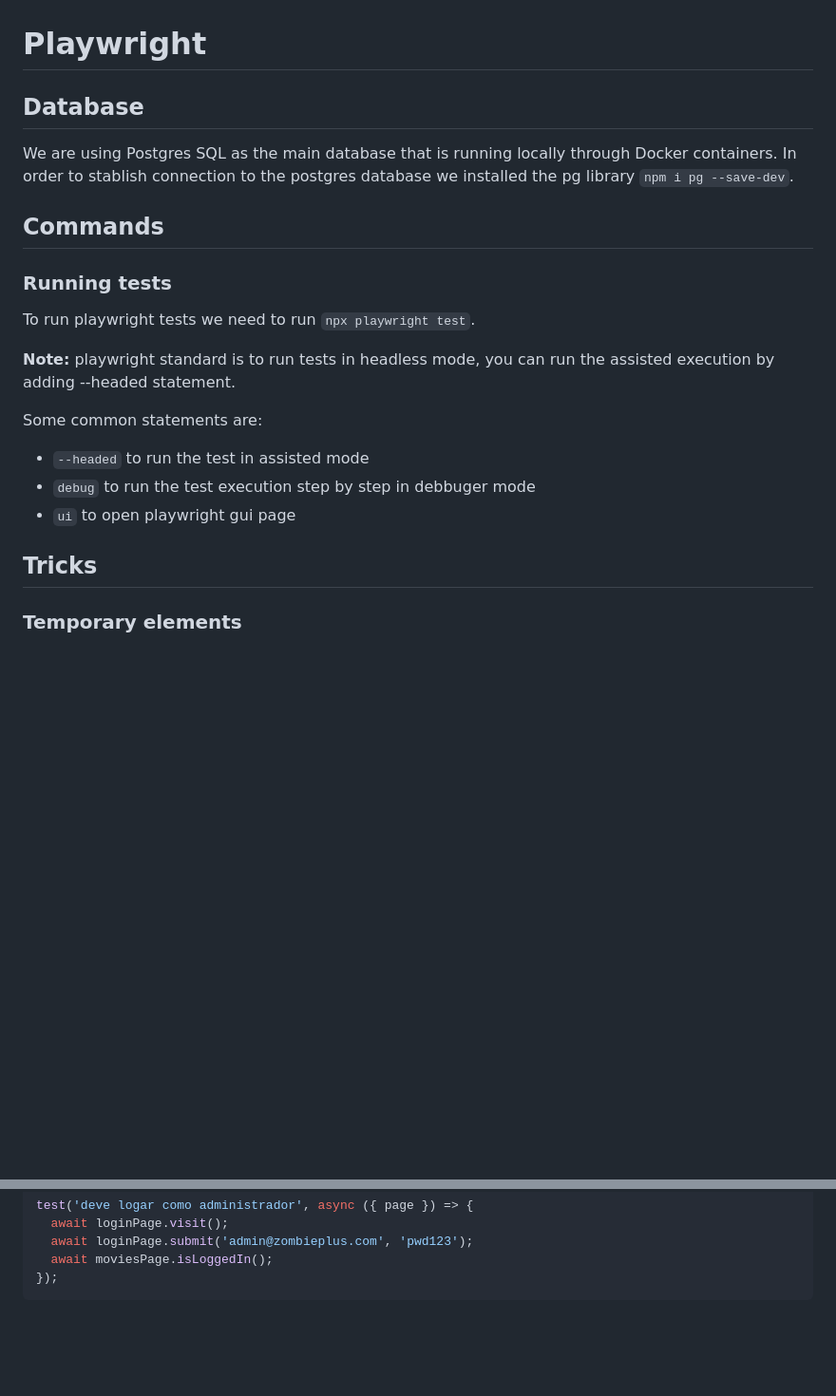
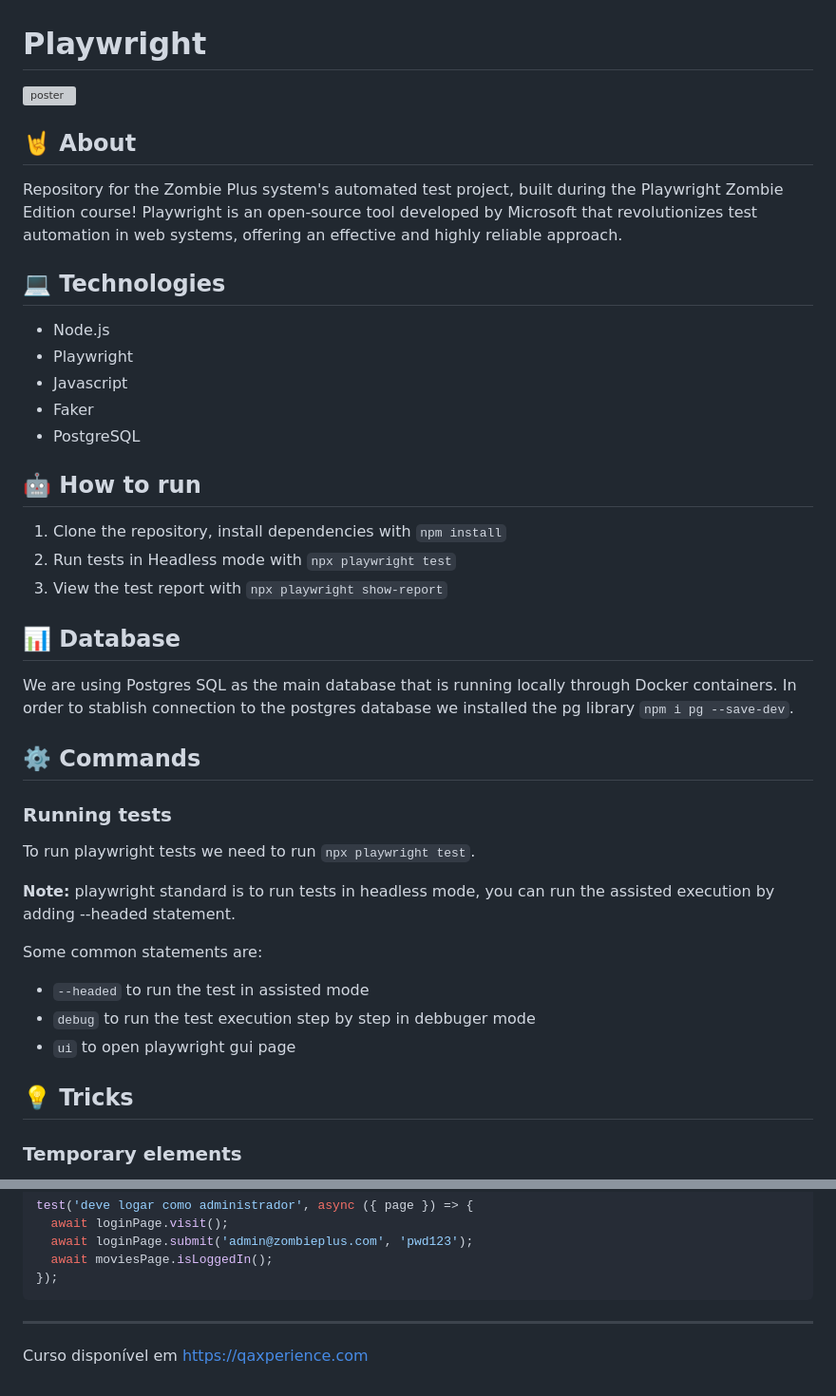
Before and after one commit to andrelkj/zombieplus, a Markdown page: README.md, 2 parts joined by grey strips. Shown: that part at 95% size. Drawn GitHub-style; blank space fills up the shorter version; grey boxes are pictures that could not be loaded.

Commit message:
docs: update README.file

````diff
--- a/README.md
+++ b/README.md
@@ -1,10 +1,30 @@
 # Playwright
 
-## Database
+![poster](https://raw.githubusercontent.com/qaxperience/thumbnails/main/playwright-zombie.png)
+
+## 🤘 About
+
+Repository for the Zombie Plus system's automated test project, built during the Playwright Zombie Edition course! Playwright is an open-source tool developed by Microsoft that revolutionizes test automation in web systems, offering an effective and highly reliable approach.
+
+## 💻 Technologies
+
+- Node.js
+- Playwright
+- Javascript
+- Faker
+- PostgreSQL
+
+## 🤖 How to run
+
+1. Clone the repository, install dependencies with `npm install`
+2. Run tests in Headless mode with `npx playwright test`
+3. View the test report with `npx playwright show-report`
+
+## 📊 Database
 
 We are using Postgres SQL as the main database that is running locally through Docker containers. In order to stablish connection to the postgres database we installed the pg library `npm i pg --save-dev`.
 
-## Commands
+## ⚙️ Commands
 
 ### Running tests
 
@@ -18,7 +38,7 @@ Some common statements are:
 - `debug` to run the test execution step by step in debbuger mode
 - `ui` to open playwright gui page
 
-## Tricks
+## 💡 Tricks
 
 ### Temporary elements
 
@@ -236,3 +256,7 @@ test('deve logar como administrador', async ({ page }) => {
   await moviesPage.isLoggedIn();
 });
 ```
+
+---
+
+Curso disponível em https://qaxperience.com
````
Also changed, not shown: other parts of README.md (+1 -1 lines).
